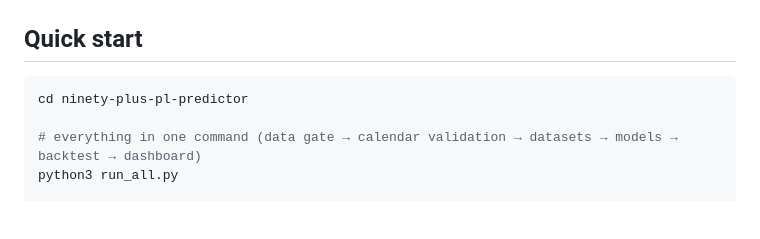
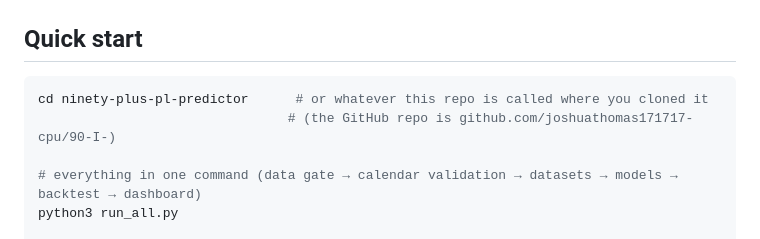
Before and after one commit to joshuathomas171717-cpu/90-I-, a Markdown page: README.md, the part around the change. GitHub-like rendering; blank space fills up the shorter version.

Commit message:
docs: note the GitHub repo name in the quick start

````diff
--- a/README.md
+++ b/README.md
@@ -8,7 +8,8 @@ pipeline that predicts the **2026–27 Premier League season** from live state (
 ## Quick start
 
 ```bash
-cd ninety-plus-pl-predictor
+cd ninety-plus-pl-predictor      # or whatever this repo is called where you cloned it
+                                # (the GitHub repo is github.com/joshuathomas171717-cpu/90-I-)
 
 # everything in one command (data gate → calendar validation → datasets → models → backtest → dashboard)
 python3 run_all.py
````
